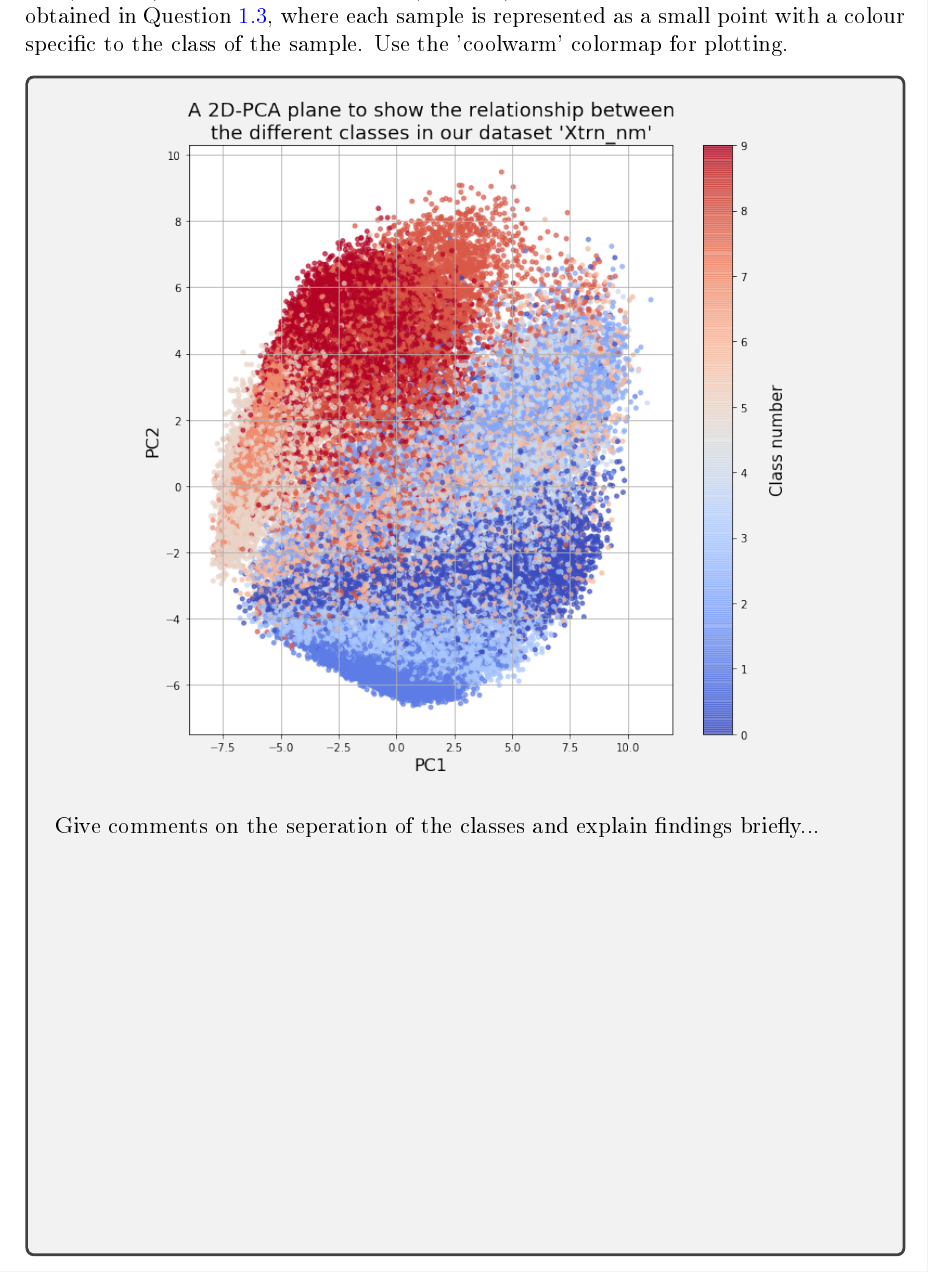
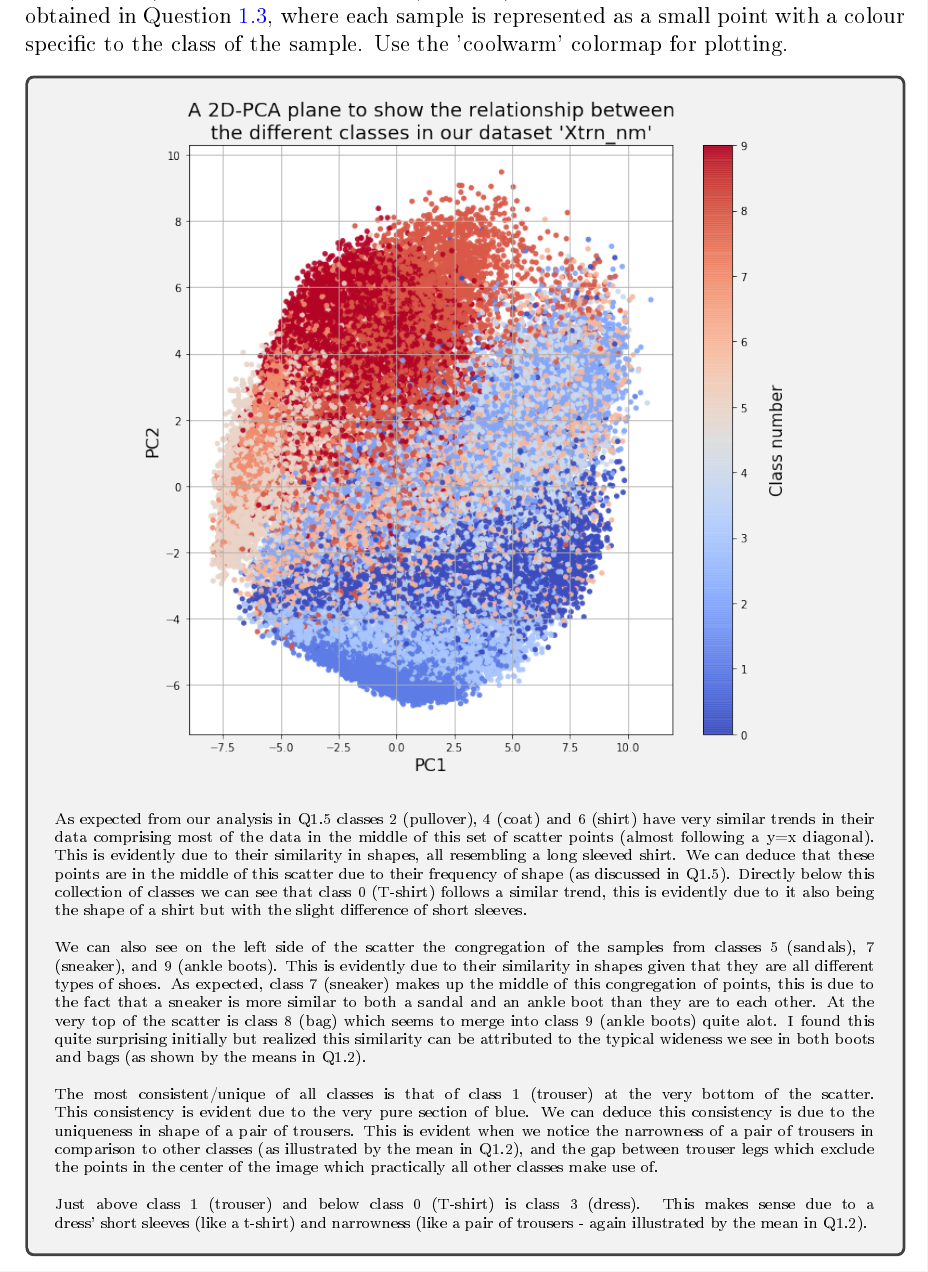
Before and after one commit to hwixley/IAML-cwk2, a LaTeX problem sheet (INFR10069-2020-CW2/Assignment_2.tex): part of page 8 of 19, cut so that both start at the same text. The pictures show the PDF file INFR10069-2020-CW2/Assignment_2.pdf that the author committed with the source.

Commit message:
descriptions

```diff
--- a/INFR10069-2020-CW2/Assignment_2.tex
+++ b/INFR10069-2020-CW2/Assignment_2.tex
@@ -316,8 +316,15 @@
         \begin{center}
         \includegraphics[width=0.8\textwidth]{images/q18.png}
         \end{center}
-        Give comments on the seperation of the classes and explain findings briefly...\\
-
+        \scriptsize{
+        As expected from our analysis in Q1.5 classes 2 (pullover), 4 (coat) and 6 (shirt) have very similar trends in their data comprising most of the data in the middle of this set of scatter points (almost following a y=x diagonal). This is evidently due to their similarity in shapes, all resembling a long sleeved shirt. We can deduce that these points are in the middle of this scatter due to their frequency of shape (as discussed in Q1.5). Directly below this collection of classes we can see that class 0 (T-shirt) follows a similar trend, this is evidently due to it also being the shape of a shirt but with the slight difference of short sleeves.\\
+\\
+        We can also see on the left side of the scatter the congregation of the samples from classes 5 (sandals), 7 (sneaker), and 9 (ankle boots). This is evidently due to their similarity in shapes given that they are all different types of shoes. As expected, class 7 (sneaker) makes up the middle of this congregation of points, this is due to the fact that a sneaker is more similar to both a sandal and an ankle boot than they are to each other. At the very top of the scatter is class 8 (bag) which seems to merge into class 9 (ankle boots) quite alot. I found this quite surprising initially but realized this similarity can be attributed to the typical wideness we see in both boots and bags (as shown by the means in Q1.2).\\
+\\
+        The most consistent/unique of all classes is that of class 1 (trouser) at the very bottom of the scatter. This consistency is evident due to the very pure section of blue. We can deduce this consistency is due to the uniqueness in shape of a pair of trousers. This is evident when we notice the narrowness of a pair of trousers in comparison to other classes (as illustrated by the mean in Q1.2), and the gap between trouser legs which exclude the points in the center of the image which practically all other classes make use of.\\
+\\
+        Just above class 1 (trouser) and below class 0 (T-shirt) is class 3 (dress). This makes sense due to a dress' short sleeves (like a t-shirt) and narrowness (like a pair of trousers - again illustrated by the mean in Q1.2).
+        }
       \end{answerbox}
 
 
```
Also changed, not shown: INFR10069-2020-CW2/Assignment_2.pdf, INFR10069-2020-CW2/images/q18.png, 2 other files.
